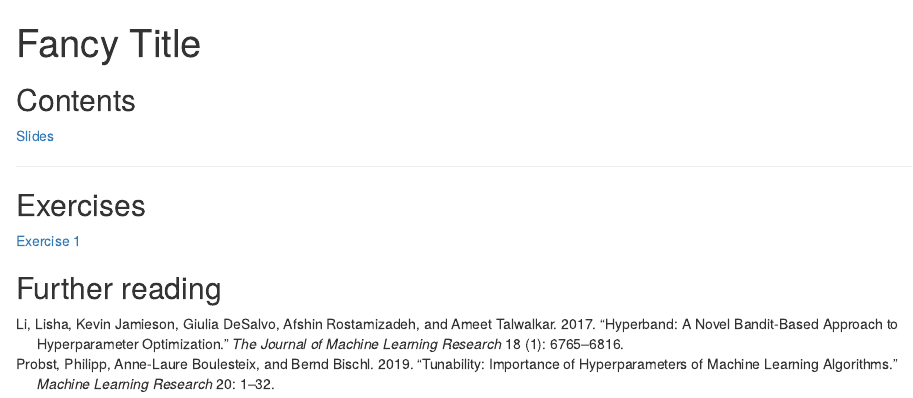
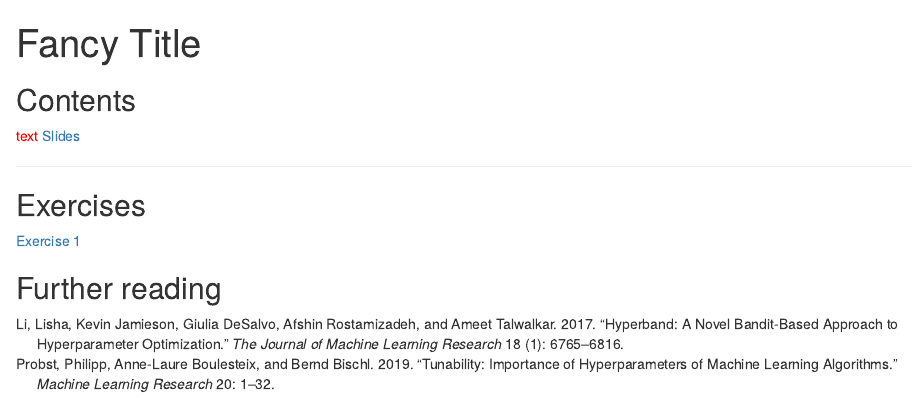
Before and after one commit to lisa-wm/nlp-twitter-r-bert, an R Markdown document (pages/0_preface.Rmd): the page in a window 1100 px wide, from its top. Rendered offline with R 4.5, knitr and Pandoc, with nearby package versions.

Commit message:
Update 0_preface.Rmd

```diff
--- a/pages/0_preface.Rmd
+++ b/pages/0_preface.Rmd
@@ -6,6 +6,7 @@ bibliography: bibliography.bib
 
 ## Contents
 
+<span style="color: red;">text</span>
 [Slides](slides/test.pdf)
 
 ***
```
